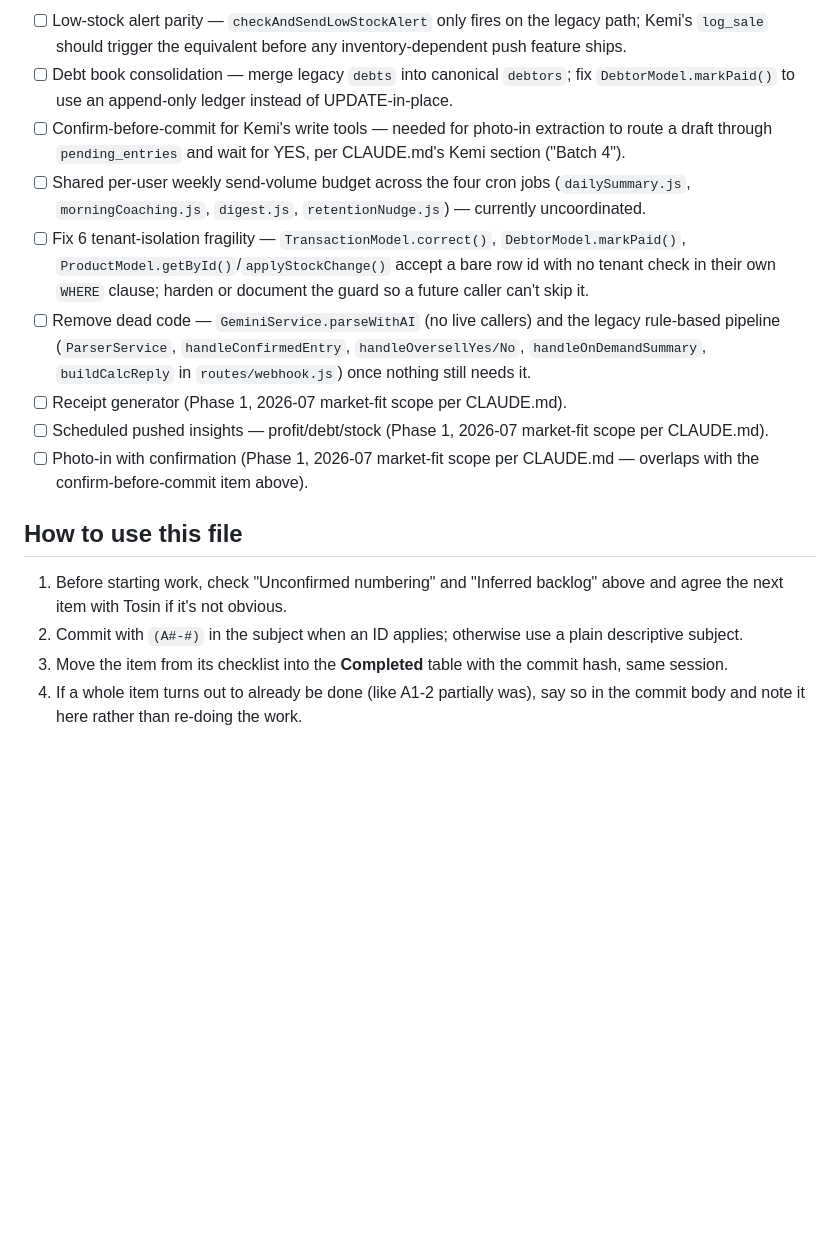
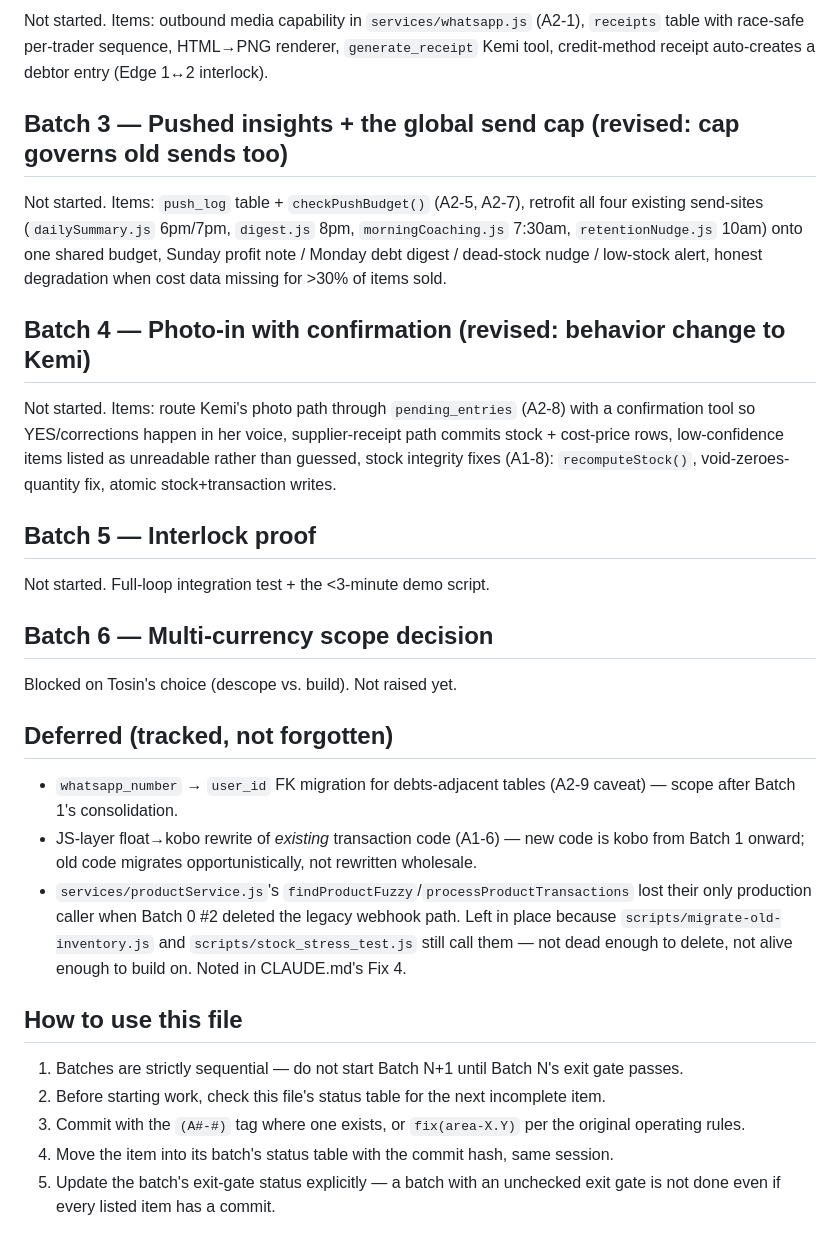
Before and after one commit to engrtee/BizPulse, a Markdown page: docs/audit-2026-07-remediation.md, the part around one of its changes. GitHub-like rendering; blank space fills up the shorter version.

```diff
--- a/docs/audit-2026-07-remediation.md
+++ b/docs/audit-2026-07-remediation.md
@@ -47,28 +48,46 @@ confirmed to be part of the original numbered audit — could overlap with the g
 
-- [ ] Low-stock alert parity — `checkAndSendLowStockAlert` only fires on the legacy path; Kemi's
-      `log_sale` should trigger the equivalent before any inventory-dependent push feature ships.
-- [ ] Debt book consolidation — merge legacy `debts` into canonical `debtors`; fix
-      `DebtorModel.markPaid()` to use an append-only ledger instead of UPDATE-in-place.
-- [ ] Confirm-before-commit for Kemi's write tools — needed for photo-in extraction to route a draft
-      through `pending_entries` and wait for YES, per CLAUDE.md's Kemi section ("Batch 4").
-- [ ] Shared per-user weekly send-volume budget across the four cron jobs (`dailySummary.js`,
-      `morningCoaching.js`, `digest.js`, `retentionNudge.js`) — currently uncoordinated.
-- [ ] Fix 6 tenant-isolation fragility — `TransactionModel.correct()`, `DebtorModel.markPaid()`,
-      `ProductModel.getById()`/`applyStockChange()` accept a bare row id with no tenant check in their
-      own `WHERE` clause; harden or document the guard so a future caller can't skip it.
-- [ ] Remove dead code — `GeminiService.parseWithAI` (no live callers) and the legacy rule-based
-      pipeline (`ParserService`, `handleConfirmedEntry`, `handleOversellYes/No`,
-      `handleOnDemandSummary`, `buildCalcReply` in `routes/webhook.js`) once nothing still needs it.
-- [ ] Receipt generator (Phase 1, 2026-07 market-fit scope per CLAUDE.md).
-- [ ] Scheduled pushed insights — profit/debt/stock (Phase 1, 2026-07 market-fit scope per CLAUDE.md).
-- [ ] Photo-in with confirmation (Phase 1, 2026-07 market-fit scope per CLAUDE.md — overlaps with the
-      confirm-before-commit item above).
+Not started. Items: outbound media capability in `services/whatsapp.js` (A2-1), `receipts` table with
+race-safe per-trader sequence, HTML→PNG renderer, `generate_receipt` Kemi tool, credit-method receipt
+auto-creates a debtor entry (Edge 1↔2 interlock).
+
+## Batch 3 — Pushed insights + the global send cap (revised: cap governs old sends too)
+
+Not started. Items: `push_log` table + `checkPushBudget()` (A2-5, A2-7), retrofit all four existing
+send-sites (`dailySummary.js` 6pm/7pm, `digest.js` 8pm, `morningCoaching.js` 7:30am,
+`retentionNudge.js` 10am) onto one shared budget, Sunday profit note / Monday debt digest / dead-stock
+nudge / low-stock alert, honest degradation when cost data missing for >30% of items sold.
+
+## Batch 4 — Photo-in with confirmation (revised: behavior change to Kemi)
+
+Not started. Items: route Kemi's photo path through `pending_entries` (A2-8) with a confirmation tool
+so YES/corrections happen in her voice, supplier-receipt path commits stock + cost-price rows,
+low-confidence items listed as unreadable rather than guessed, stock integrity fixes (A1-8):
+`recomputeStock()`, void-zeroes-quantity fix, atomic stock+transaction writes.
+
+## Batch 5 — Interlock proof
+
+Not started. Full-loop integration test + the <3-minute demo script.
+
+## Batch 6 — Multi-currency scope decision
+
+Blocked on Tosin's choice (descope vs. build). Not raised yet.
+
+## Deferred (tracked, not forgotten)
+
+- `whatsapp_number` → `user_id` FK migration for debts-adjacent tables (A2-9 caveat) — scope after
+  Batch 1's consolidation.
+- JS-layer float→kobo rewrite of *existing* transaction code (A1-6) — new code is kobo from Batch 1
+  onward; old code migrates opportunistically, not rewritten wholesale.
+- `services/productService.js`'s `findProductFuzzy`/`processProductTransactions` lost their only
+  production caller when Batch 0 #2 deleted the legacy webhook path. Left in place because
+  `scripts/migrate-old-inventory.js` and `scripts/stock_stress_test.js` still call them — not dead
+  enough to delete, not alive enough to build on. Noted in CLAUDE.md's Fix 4.
 
 ## How to use this file
 
-1. Before starting work, check "Unconfirmed numbering" and "Inferred backlog" above and agree the
-   next item with Tosin if it's not obvious.
-2. Commit with `(A#-#)` in the subject when an ID applies; otherwise use a plain descriptive subject.
-3. Move the item from its checklist into the **Completed** table with the commit hash, same session.
-4. If a whole item turns out to already be done (like A1-2 partially was), say so in the commit body
-   and note it here rather than re-doing the work.
+1. Batches are strictly sequential — do not start Batch N+1 until Batch N's exit gate passes.
+2. Before starting work, check this file's status table for the next incomplete item.
+3. Commit with the `(A#-#)` tag where one exists, or `fix(area-X.Y)` per the original operating rules.
+4. Move the item into its batch's status table with the commit hash, same session.
+5. Update the batch's exit-gate status explicitly — a batch with an unchecked exit gate is not done
+   even if every listed item has a commit.
```
Also changed, not shown: other parts of docs/audit-2026-07-remediation.md (+35 -34 lines).
